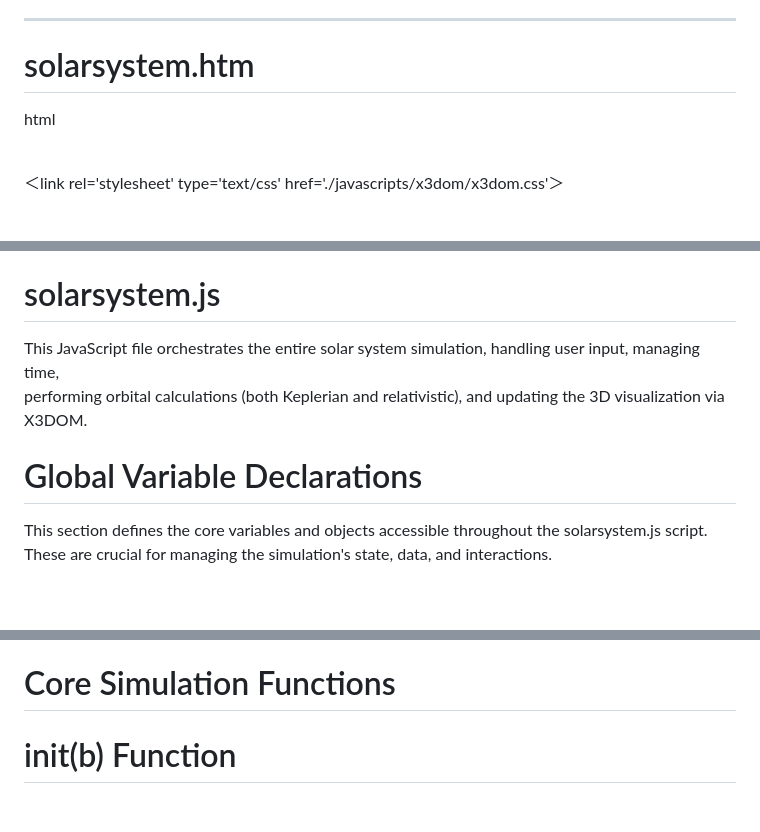
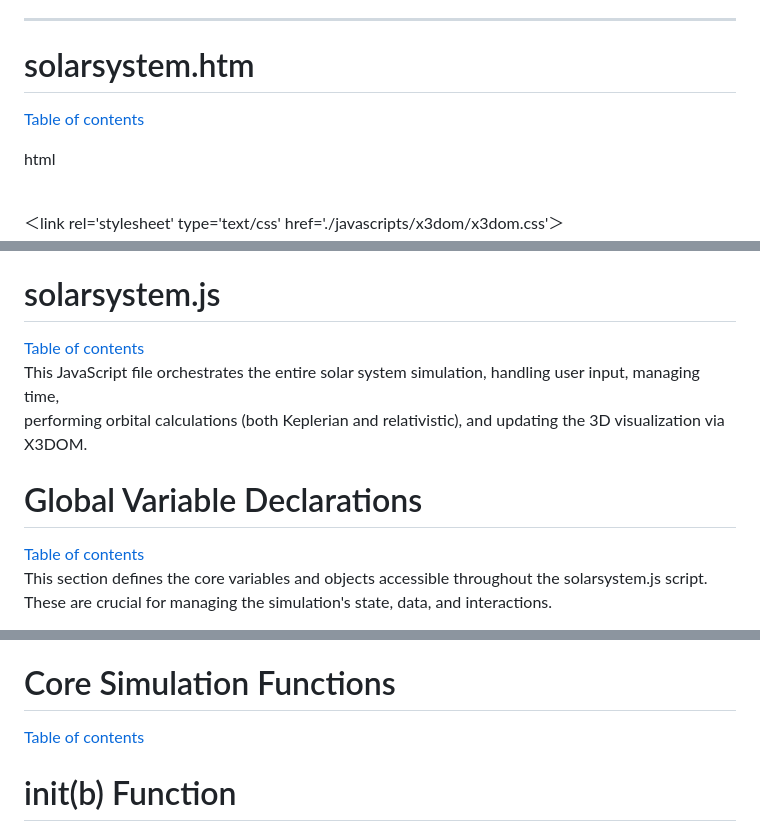
Before and after one commit to NAS6mixfoolv/solarsystem, a Markdown page: AddvancedReadMe.md, 3 parts joined by grey strips. Drawn GitHub-style; blank space fills up the shorter version.

```diff
--- a/AddvancedReadMe.md
+++ b/AddvancedReadMe.md
@@ -14,6 +14,7 @@ This document provides detailed explanations of `solarsystem.htm`, its advanced
 ---
 
 # solarsystem.htm
+[Table of contents](#table-of-contents)
 
 html
 <script language="JavaScript" type="text/javascript" src="./javascripts/x3dom/jquery-2.1.4.min.js"></script><br>
@@ -52,10 +53,12 @@ and the Runge-Kutta numerical integrator (rngkt.js). Finally, it includes solars
 and applies custom styling for the X3DOM canvas.
 
 # solarsystem.js
+[Table of contents](#table-of-contents)
 This JavaScript file orchestrates the entire solar system simulation, handling user input, managing time,
 performing orbital calculations (both Keplerian and relativistic), and updating the 3D visualization via X3DOM.
 
 # Global Variable Declarations
+[Table of contents](#table-of-contents)
 This section defines the core variables and objects accessible throughout the solarsystem.js script.
 These are crucial for managing the simulation's state, data, and interactions.
 
@@ -91,6 +94,7 @@ Boolean variables that manage the simulation's operational state, including whet
 This is fundamental for accurately calculating the positions and velocities of celestial bodies over time, particularly when considering relativistic effects.
 
 # Core Simulation Functions
+[Table of contents](#table-of-contents)
 
 # init(b) Function
 This function serves as the primary initialization point for the simulation.
```
